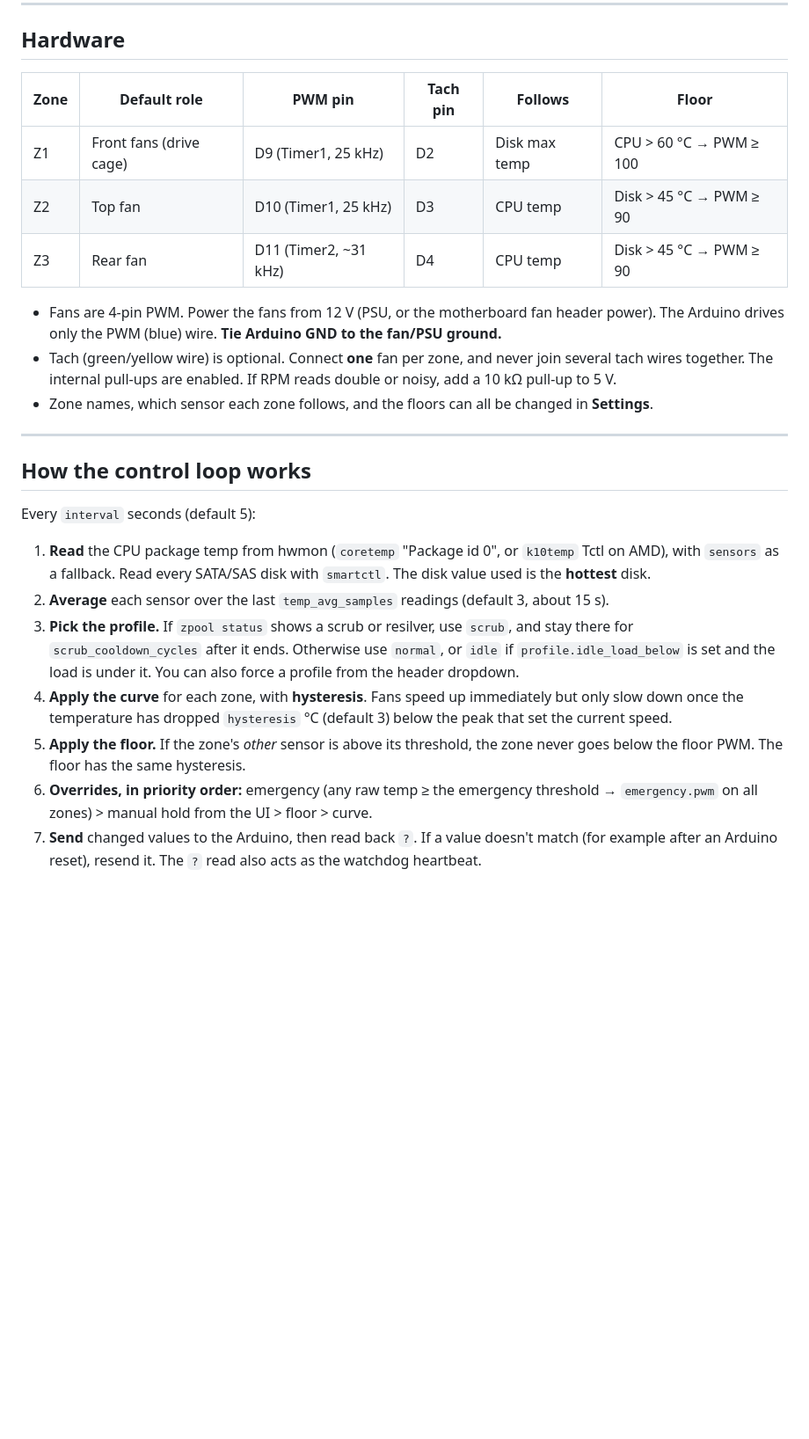
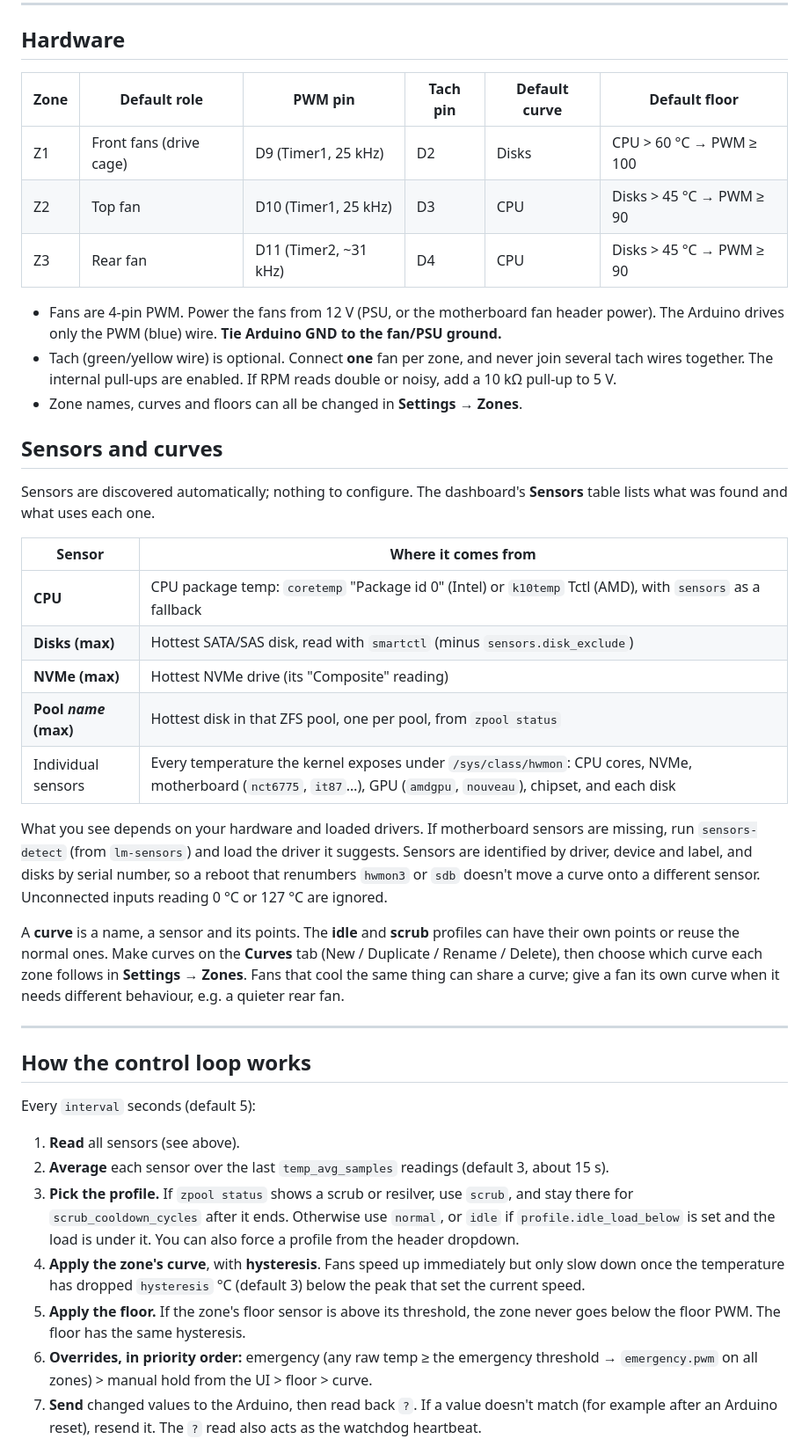
Before and after one commit to bristolpie/ProxmoxFanControl, a Markdown page: README.md, the part around one of its changes. Shown at 88% size. GitHub-like rendering; blank space fills up the shorter version.

```diff
--- a/README.md
+++ b/README.md
@@ -74,15 +75,31 @@ If the host is a VM with the Arduino passed through, run the script inside the V
 
 ## Hardware
 
-| Zone | Default role | PWM pin | Tach pin | Follows | Floor |
+| Zone | Default role | PWM pin | Tach pin | Default curve | Default floor |
 |---|---|---|---|---|---|
-| Z1 | Front fans (drive cage) | D9 (Timer1, 25 kHz) | D2 | Disk max temp | CPU > 60 °C → PWM ≥ 100 |
-| Z2 | Top fan | D10 (Timer1, 25 kHz) | D3 | CPU temp | Disk > 45 °C → PWM ≥ 90 |
-| Z3 | Rear fan | D11 (Timer2, ~31 kHz) | D4 | CPU temp | Disk > 45 °C → PWM ≥ 90 |
+| Z1 | Front fans (drive cage) | D9 (Timer1, 25 kHz) | D2 | Disks | CPU > 60 °C → PWM ≥ 100 |
+| Z2 | Top fan | D10 (Timer1, 25 kHz) | D3 | CPU | Disks > 45 °C → PWM ≥ 90 |
+| Z3 | Rear fan | D11 (Timer2, ~31 kHz) | D4 | CPU | Disks > 45 °C → PWM ≥ 90 |
 
 - Fans are 4-pin PWM. Power the fans from 12 V (PSU, or the motherboard fan header power). The Arduino drives only the PWM (blue) wire. **Tie Arduino GND to the fan/PSU ground.**
 - Tach (green/yellow wire) is optional. Connect **one** fan per zone, and never join several tach wires together. The internal pull-ups are enabled. If RPM reads double or noisy, add a 10 kΩ pull-up to 5 V.
-- Zone names, which sensor each zone follows, and the floors can all be changed in **Settings**.
+- Zone names, curves and floors can all be changed in **Settings → Zones**.
+
+## Sensors and curves
+
+Sensors are discovered automatically; nothing to configure. The dashboard's **Sensors** table lists what was found and what uses each one.
+
+| Sensor | Where it comes from |
+|---|---|
+| **CPU** | CPU package temp: `coretemp` "Package id 0" (Intel) or `k10temp` Tctl (AMD), with `sensors` as a fallback |
+| **Disks (max)** | Hottest SATA/SAS disk, read with `smartctl` (minus `sensors.disk_exclude`) |
+| **NVMe (max)** | Hottest NVMe drive (its "Composite" reading) |
+| **Pool *name* (max)** | Hottest disk in that ZFS pool, one per pool, from `zpool status` |
+| Individual sensors | Every temperature the kernel exposes under `/sys/class/hwmon`: CPU cores, NVMe, motherboard (`nct6775`, `it87`…), GPU (`amdgpu`, `nouveau`), chipset, and each disk |
+
+What you see depends on your hardware and loaded drivers. If motherboard sensors are missing, run `sensors-detect` (from `lm-sensors`) and load the driver it suggests. Sensors are identified by driver, device and label, and disks by serial number, so a reboot that renumbers `hwmon3` or `sdb` doesn't move a curve onto a different sensor. Unconnected inputs reading 0 °C or 127 °C are ignored.
+
+A **curve** is a name, a sensor and its points. The **idle** and **scrub** profiles can have their own points or reuse the normal ones. Make curves on the **Curves** tab (New / Duplicate / Rename / Delete), then choose which curve each zone follows in **Settings → Zones**. Fans that cool the same thing can share a curve; give a fan its own curve when it needs different behaviour, e.g. a quieter rear fan.
 
 ---
 
@@ -90,11 +107,11 @@ If the host is a VM with the Arduino passed through, run the script inside the V
 
 Every `interval` seconds (default 5):
 
-1. **Read** the CPU package temp from hwmon (`coretemp` "Package id 0", or `k10temp` Tctl on AMD), with `sensors` as a fallback. Read every SATA/SAS disk with `smartctl`. The disk value used is the **hottest** disk.
+1. **Read** all sensors (see above).
 2. **Average** each sensor over the last `temp_avg_samples` readings (default 3, about 15 s).
 3. **Pick the profile.** If `zpool status` shows a scrub or resilver, use `scrub`, and stay there for `scrub_cooldown_cycles` after it ends. Otherwise use `normal`, or `idle` if `profile.idle_load_below` is set and the load is under it. You can also force a profile from the header dropdown.
-4. **Apply the curve** for each zone, with **hysteresis**. Fans speed up immediately but only slow down once the temperature has dropped `hysteresis` °C (default 3) below the peak that set the current speed.
-5. **Apply the floor.** If the zone's *other* sensor is above its threshold, the zone never goes below the floor PWM. The floor has the same hysteresis.
+4. **Apply the zone's curve**, with **hysteresis**. Fans speed up immediately but only slow down once the temperature has dropped `hysteresis` °C (default 3) below the peak that set the current speed.
+5. **Apply the floor.** If the zone's floor sensor is above its threshold, the zone never goes below the floor PWM. The floor has the same hysteresis.
 6. **Overrides, in priority order:** emergency (any raw temp ≥ the emergency threshold → `emergency.pwm` on all zones) > manual hold from the UI > floor > curve.
 7. **Send** changed values to the Arduino, then read back `?`. If a value doesn't match (for example after an Arduino reset), resend it. The `?` read also acts as the watchdog heartbeat.
 
```
Also changed, not shown: other parts of README.md (+9 -7 lines), docs/images/curves.png, docs/images/dashboard.png, 2 other files.
